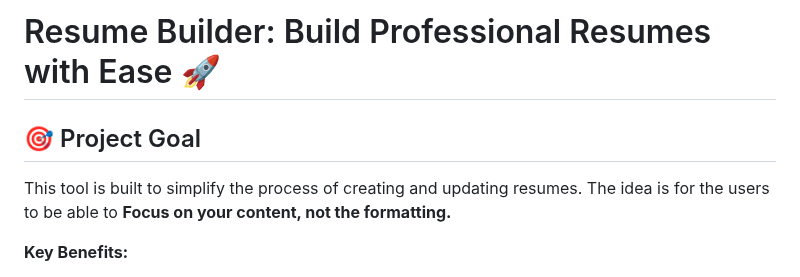
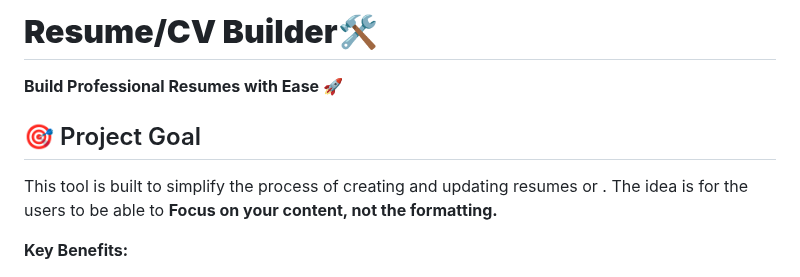
Before and after one commit to aafre/resume-builder, a Markdown page: README.md, the part around the change. Rendered like a GitHub page.

Commit message:
Minor updates to docs

```diff
--- a/README.md
+++ b/README.md
@@ -1,9 +1,10 @@
-# Resume Builder: Build Professional Resumes with Ease 🚀
+# **Resume/CV Builder**🛠️
 
+**Build Professional Resumes with Ease 🚀**
 
 ## 🎯 Project Goal
 
-This tool is built to simplify the process of creating and updating resumes. The idea is for the users to be able to **Focus on your content, not the formatting.**
+This tool is built to simplify the process of creating and updating resumes or . The idea is for the users to be able to **Focus on your content, not the formatting.**
 
 **Key Benefits:**
 
```
